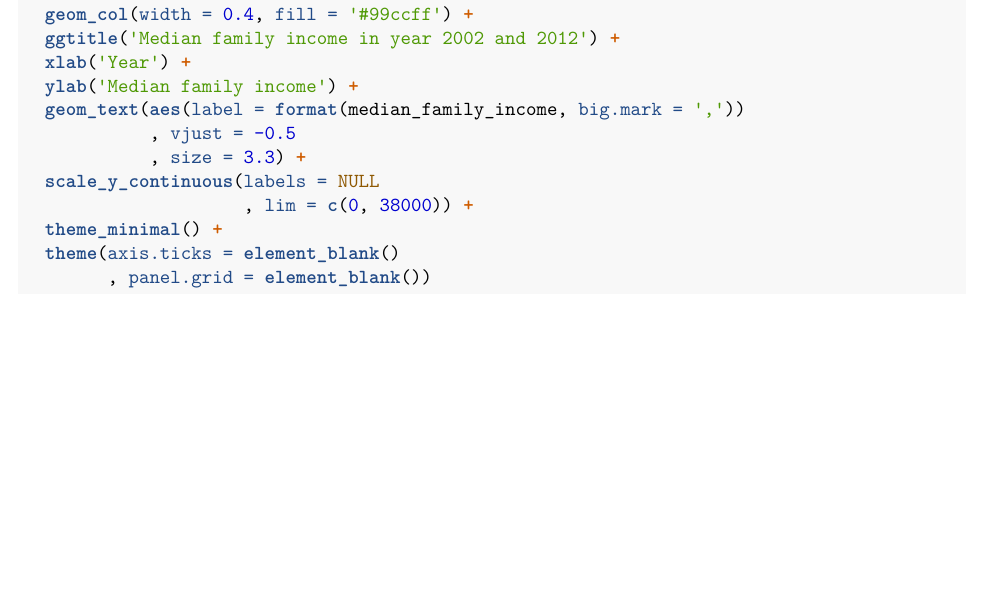
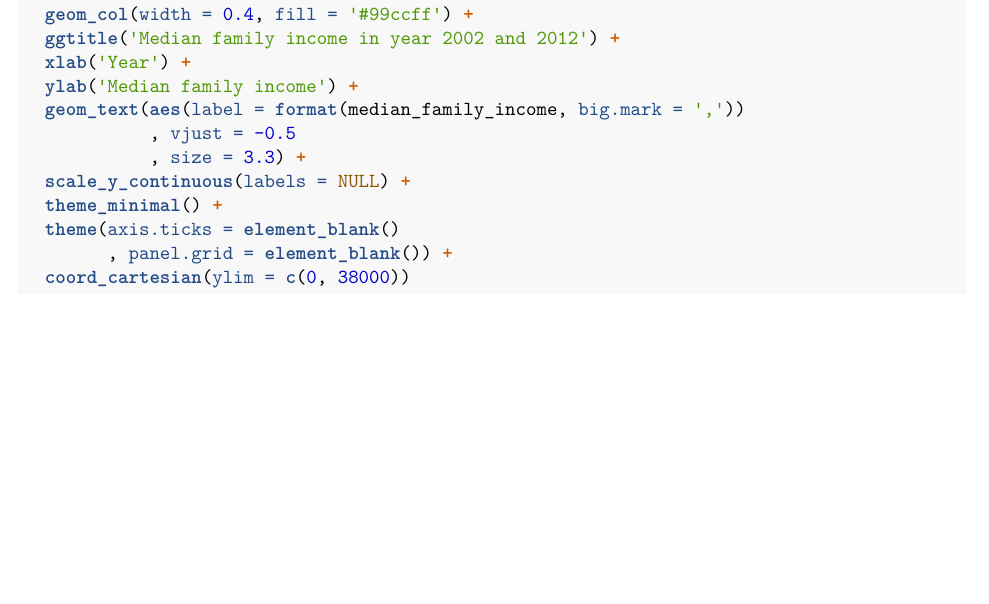
Before and after one commit to steffen-zou/statistics, an R Markdown document (stat_inf_with_GSS_data.Rmd): part of page 2 of 6, cut so that both start at the same text. The pictures show the output file stat_inf_with_GSS_data.pdf that the author committed with the source.

Commit message:
Add files via upload

````diff
--- a/stat_inf_with_GSS_data.Rmd
+++ b/stat_inf_with_GSS_data.Rmd
@@ -95,11 +95,11 @@ ggplot(data = median_fam_inc_2002_2012
   geom_text(aes(label = format(median_family_income, big.mark = ','))
             , vjust = -0.5
             , size = 3.3) +
-  scale_y_continuous(labels = NULL
-                     , lim = c(0, 38000)) +
+  scale_y_continuous(labels = NULL) +
   theme_minimal() +
   theme(axis.ticks = element_blank()
-        , panel.grid = element_blank())
+        , panel.grid = element_blank()) +
+  coord_cartesian(ylim = c(0, 38000))
 ```
 
 From this bar plot, it shows that there is little difference in the median family income between year 2012 and 2002.
````
Also changed, not shown: stat_inf_with_GSS_data.pdf.
